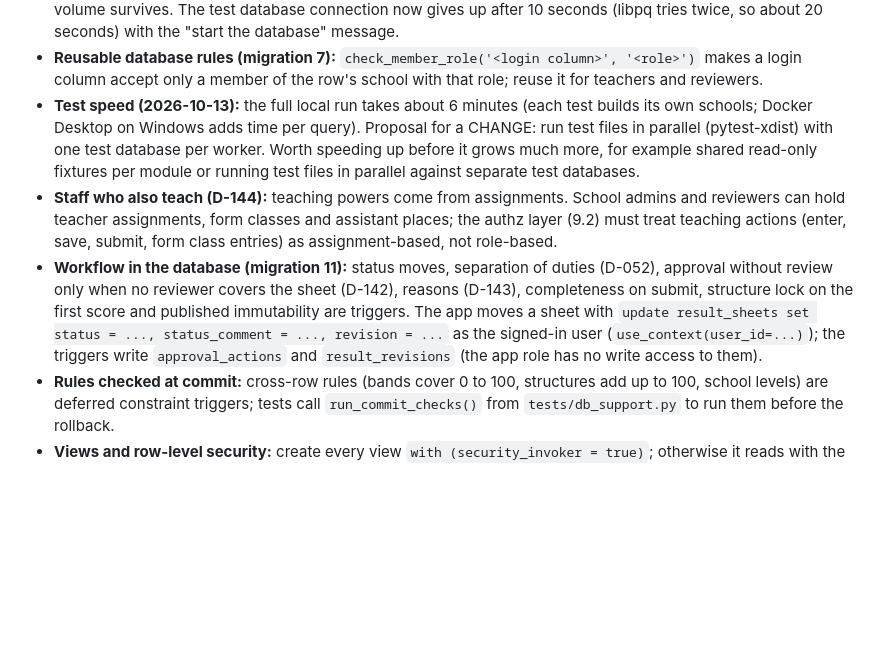
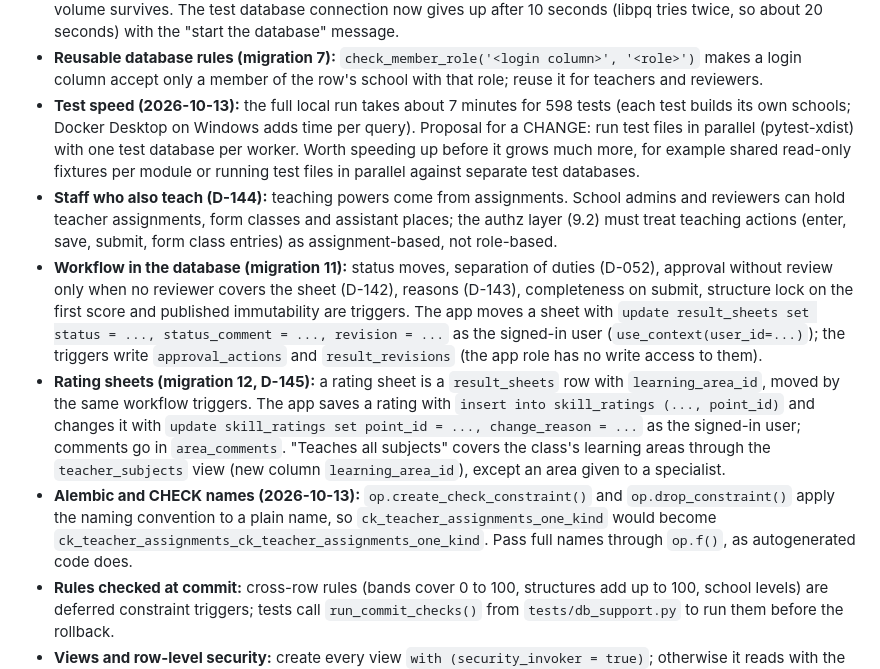
Before and after one commit to chidimmamogbo/schoolflow-result-portal, a Markdown page: MEMORY.md, the part around one of its changes. Rendered like a GitHub page; blank space fills up the shorter version.

```diff
--- a/MEMORY.md
+++ b/MEMORY.md
@@ -94,9 +94,11 @@ Rest of the stack: not decided yet. **Preference stated 2026-10-08: Chidimma pre
 - **Structure choices (2026-10-12):** one `departments` list per school serves HOD subject groups and the SSS student department; `arm_subjects` (not in BUILD_PROMPT's list) records which subjects each arm takes; an arm name may be empty for a single-arm class (Nursery 2). Term overlap checks belong in the service layer, not the database.
 - **If the tests hang (2026-10-13):** Docker Desktop's engine may have stopped (after sleep or overnight). Check with `docker desktop status`; fix with `docker desktop restart`, then `docker compose up -d --wait`. The data volume survives. The test database connection now gives up after 10 seconds (libpq tries twice, so about 20 seconds) with the "start the database" message.
 - **Reusable database rules (migration 7):** `check_member_role('<login column>', '<role>')` makes a login column accept only a member of the row's school with that role; reuse it for teachers and reviewers.
-- **Test speed (2026-10-13):** the full local run takes about 6 minutes (each test builds its own schools; Docker Desktop on Windows adds time per query). Proposal for a CHANGE: run test files in parallel (pytest-xdist) with one test database per worker. Worth speeding up before it grows much more, for example shared read-only fixtures per module or running test files in parallel against separate test databases.
+- **Test speed (2026-10-13):** the full local run takes about 7 minutes for 598 tests (each test builds its own schools; Docker Desktop on Windows adds time per query). Proposal for a CHANGE: run test files in parallel (pytest-xdist) with one test database per worker. Worth speeding up before it grows much more, for example shared read-only fixtures per module or running test files in parallel against separate test databases.
 - **Staff who also teach (D-144):** teaching powers come from assignments. School admins and reviewers can hold teacher assignments, form classes and assistant places; the authz layer (9.2) must treat teaching actions (enter, save, submit, form class entries) as assignment-based, not role-based.
 - **Workflow in the database (migration 11):** status moves, separation of duties (D-052), approval without review only when no reviewer covers the sheet (D-142), reasons (D-143), completeness on submit, structure lock on the first score and published immutability are triggers. The app moves a sheet with `update result_sheets set status = ..., status_comment = ..., revision = ...` as the signed-in user (`use_context(user_id=...)`); the triggers write `approval_actions` and `result_revisions` (the app role has no write access to them).
+- **Rating sheets (migration 12, D-145):** a rating sheet is a `result_sheets` row with `learning_area_id`, moved by the same workflow triggers. The app saves a rating with `insert into skill_ratings (..., point_id)` and changes it with `update skill_ratings set point_id = ..., change_reason = ...` as the signed-in user; comments go in `area_comments`. "Teaches all subjects" covers the class's learning areas through the `teacher_subjects` view (new column `learning_area_id`), except an area given to a specialist.
+- **Alembic and CHECK names (2026-10-13):** `op.create_check_constraint()` and `op.drop_constraint()` apply the naming convention to a plain name, so `ck_teacher_assignments_one_kind` would become `ck_teacher_assignments_ck_teacher_assignments_one_kind`. Pass full names through `op.f()`, as autogenerated code does.
 - **Rules checked at commit:** cross-row rules (bands cover 0 to 100, structures add up to 100, school levels) are deferred constraint triggers; tests call `run_commit_checks()` from `tests/db_support.py` to run them before the rollback.
 - **Views and row-level security:** create every view `with (security_invoker = true)`; otherwise it reads with the owner's rights and skips row-level security (migration 8 has a test that fails without it).
 - **SQLAlchemy 2.1:** `Result.tuples()` is deprecated, and with warnings as errors it fails the tests; iterate rows directly.
```
Also changed, not shown: other parts of MEMORY.md (+10 -7 lines), DECISIONS.md (+9 -0 lines), LOG.md (+5 -3 lines).
